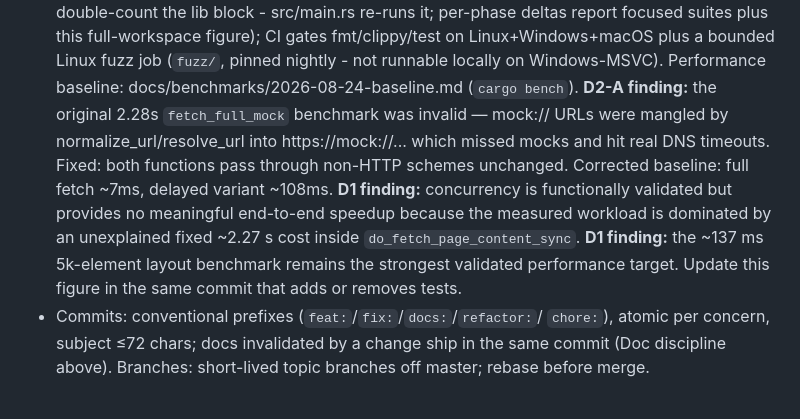
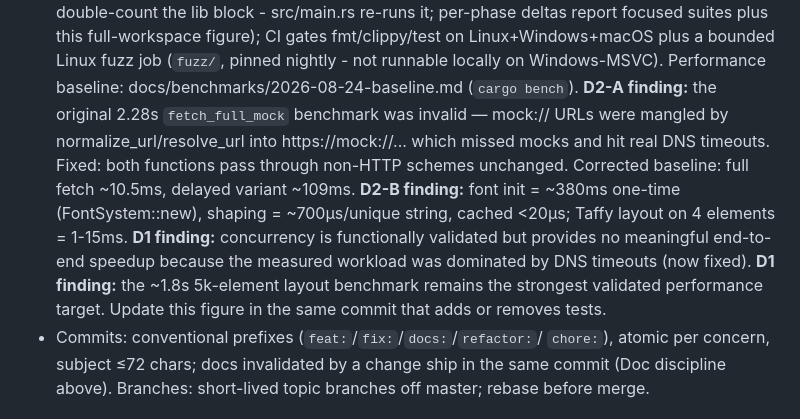
Before and after one commit to SKYIOUS/Aether_Browser, a Markdown page: AGENTS.md, the part around one of its changes. Drawn GitHub-style.

```diff
--- a/AGENTS.md
+++ b/AGENTS.md
@@ -136,9 +136,10 @@ invalidates a statement in these docs updates them in the same commit.
   gates fmt/clippy/test on Linux+Windows+macOS plus a bounded Linux fuzz job
   (`fuzz/`, pinned nightly - not runnable locally on Windows-MSVC).
   Performance baseline: docs/benchmarks/2026-08-24-baseline.md (`cargo bench`).
-  **D2-A finding:** the original 2.28s `fetch_full_mock` benchmark was invalid — mock:// URLs were mangled by normalize_url/resolve_url into https://mock://... which missed mocks and hit real DNS timeouts. Fixed: both functions pass through non-HTTP schemes unchanged. Corrected baseline: full fetch ~7ms, delayed variant ~108ms.
-  **D1 finding:** concurrency is functionally validated but provides no meaningful end-to-end speedup because the measured workload is dominated by an unexplained fixed ~2.27 s cost inside `do_fetch_page_content_sync`.
-  **D1 finding:** the ~137 ms 5k-element layout benchmark remains the strongest validated performance target.
+  **D2-A finding:** the original 2.28s `fetch_full_mock` benchmark was invalid — mock:// URLs were mangled by normalize_url/resolve_url into https://mock://... which missed mocks and hit real DNS timeouts. Fixed: both functions pass through non-HTTP schemes unchanged. Corrected baseline: full fetch ~10.5ms, delayed variant ~109ms.
+  **D2-B finding:** font init = ~380ms one-time (FontSystem::new), shaping = ~700µs/unique string, cached <20µs; Taffy layout on 4 elements = 1-15ms.
+  **D1 finding:** concurrency is functionally validated but provides no meaningful end-to-end speedup because the measured workload was dominated by DNS timeouts (now fixed).
+  **D1 finding:** the ~1.8s 5k-element layout benchmark remains the strongest validated performance target.
   Update this figure in the same commit that adds or removes tests.
 - Commits: conventional prefixes (`feat:`/`fix:`/`docs:`/`refactor:`/
   `chore:`), atomic per concern, subject ≤72 chars; docs invalidated by a
```
Also changed, not shown: other parts of AGENTS.md (+1 -1 lines), PLAN.md (+6 -3 lines).
